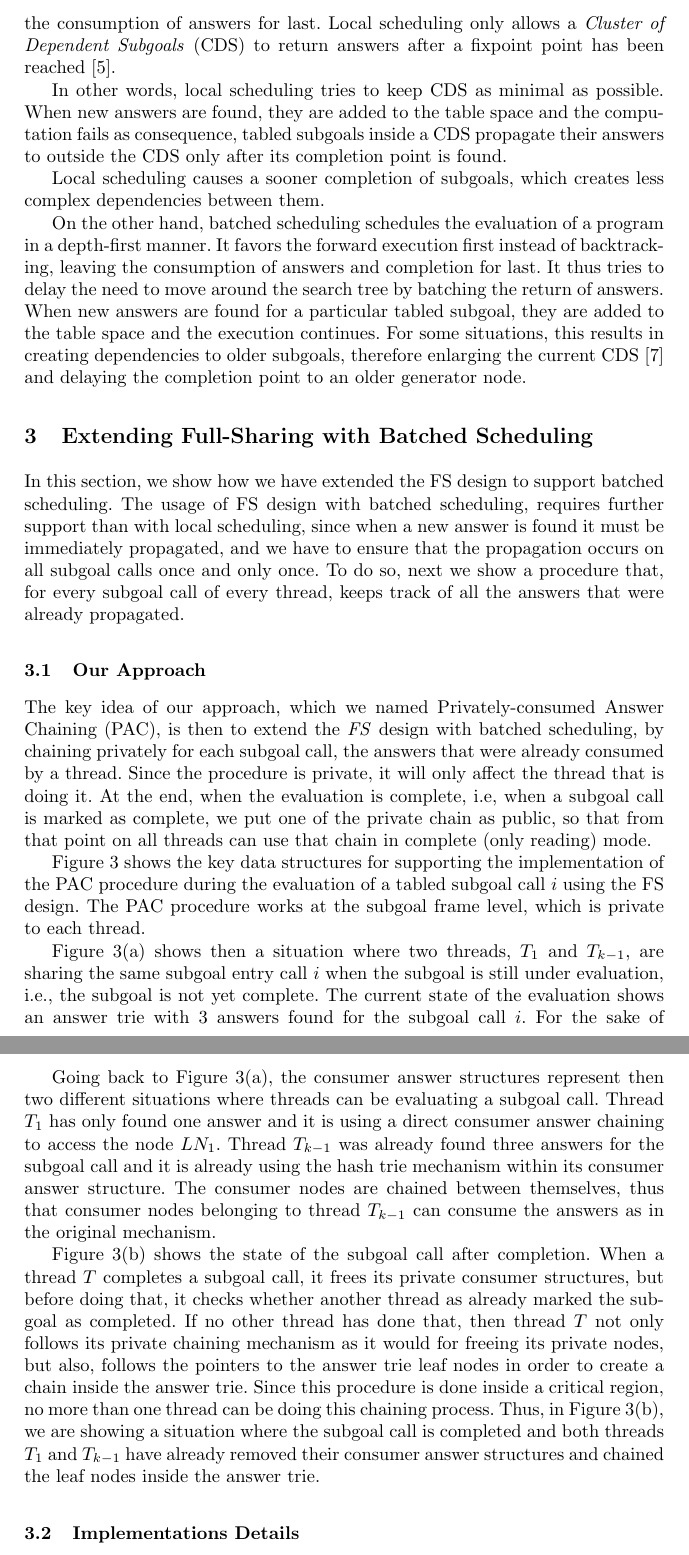
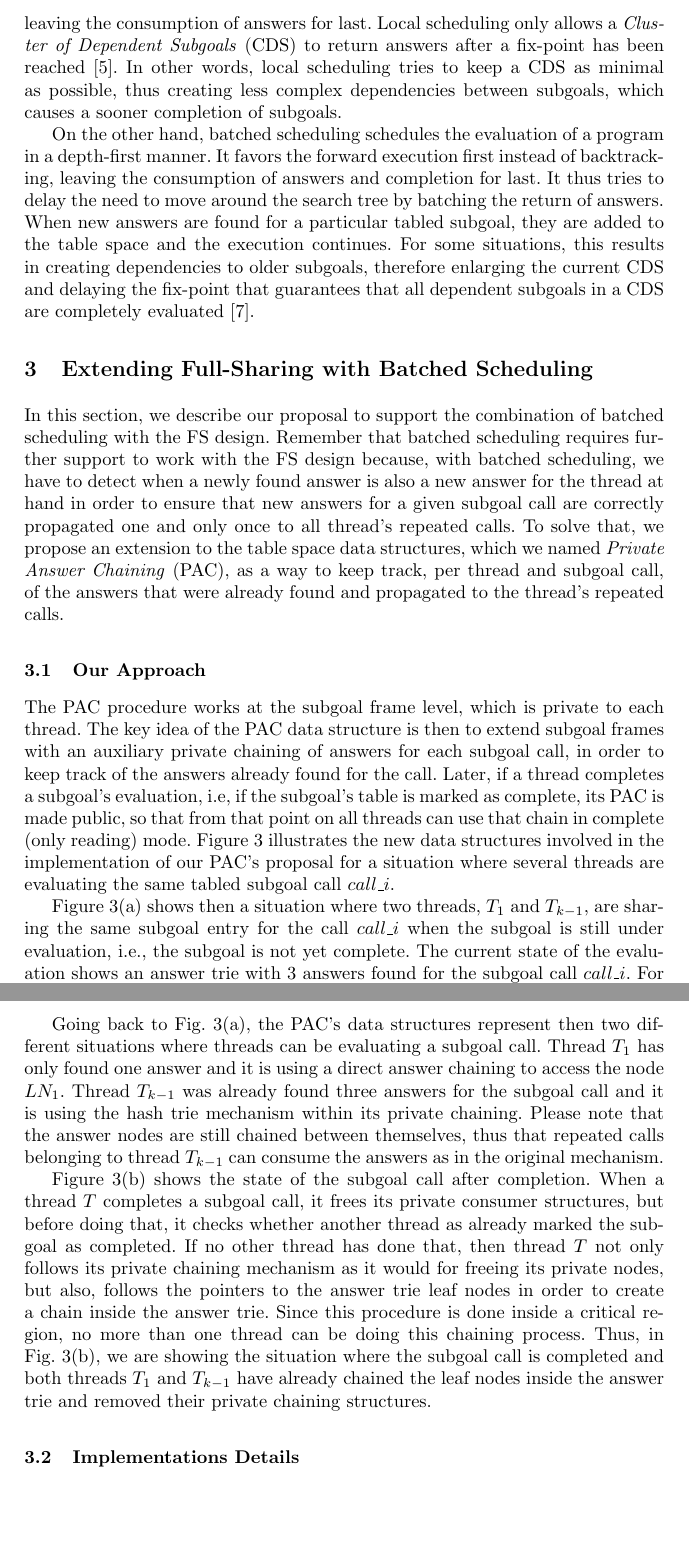
Before and after one commit to miar/paper_fs_batched, a LaTeX paper (paper.tex): two parts of pages 5 and 7 of 10, joined at a grey line, cut so that both start at the same text, the shorter picture padded with empty space. Compiled offline with pdfLaTeX.

Commit message:
final version

```diff
--- a/paper.tex
+++ b/paper.tex
@@ -234,17 +233,11 @@ Local scheduling schedules the evaluation of a program in a
 breath-first manner. It favors backtracking first with completion
 instead of forward execution, leaving the consumption of answers for
 last. Local scheduling only allows a \emph{Cluster of Dependent
-  Subgoals} (CDS) to return answers after a fixpoint point has been
-reached~\cite{Freire-96}.
-
-In other words, local scheduling tries
-to keep CDS as minimal as possible. When new answers are found, they
-are added to the table space and the computation fails as consequence,
-tabled subgoals inside a CDS propagate their answers to outside the
-CDS only after its completion point is found.
-
-Local scheduling causes a sooner completion of subgoals, which creates
-less complex dependencies between them.
+  Subgoals} (CDS) to return answers after a fix-point has been
+reached~\cite{Freire-96}. In other words, local scheduling tries to
+keep a CDS as minimal as possible, thus creating less complex
+dependencies between subgoals, which causes a sooner completion of
+subgoals.
 
 On the other hand, batched scheduling schedules the evaluation of a
 program in a depth-first manner. It favors the forward execution first
@@ -254,58 +247,55 @@ the search tree by batching the return of answers. When new answers
 are found for a particular tabled subgoal, they are added to the table
 space and the execution continues. For some situations, this results
 in creating dependencies to older subgoals, therefore enlarging the
-current CDS~\cite{Sagonas-98} and delaying the completion point to an
-older generator node.
+current CDS and delaying the fix-point that guarantees that all
+dependent subgoals in a CDS are completely
+evaluated~\cite{Sagonas-98}.
 
 %%%%%%%%%%%%%%%%%%%%%%%%%%%%%%%%%%%%%%%%%%%%%%%%%%%%%%%%%%%%%%%%%%%%%%
 
 \section{Extending Full-Sharing with Batched Scheduling}
 
-In this section, we show how we have extended the FS design to support
-batched scheduling. The usage of FS design with batched scheduling,
-requires further support than with local scheduling, since when a new
-answer is found it must be immediately propagated, and we have to
-ensure that the propagation occurs on all subgoal calls once and only
-once. To do so, next we show a procedure that, for every subgoal call
-of every thread, keeps track of all the answers that were already
-propagated.
+In this section, we describe our proposal to support the combination
+of batched scheduling with the FS design. Remember that batched
+scheduling requires further support to work with the FS design
+because, with batched scheduling, we have to detect when a newly found
+answer is also a new answer for the thread at hand in order to ensure
+that new answers for a given subgoal call are correctly propagated one
+and only once to all thread’s repeated calls. To solve that, we propose
+an extension to the table space data structures, which we named
+\emph{Private Answer Chaining} (PAC), as a way to keep track, per
+thread and subgoal call, of the answers that were already found and
+propagated to the thread's repeated calls.
 
 %%%%%%%%%%%%%%%%%%%%%%%%%%%%%%%%%%%%%%%%%%%%%%%%%%%%%%%%%%%%%%%%%%%%%%
 
 \subsection{Our Approach}
 
-The key idea of our approach, which we named Privately-consumed Answer
-Chaining (PAC), is then to extend the \emph{FS} design with batched
-scheduling, by chaining privately for each subgoal call, the answers
-that were already consumed by a thread. Since the procedure is
-private, it will only affect the thread that is doing it. At the end,
-when the evaluation is complete, i.e, when a subgoal call is marked as
-complete, we put one of the private chain as public, so that from that
-point on all threads can use that chain in complete (only reading)
-mode.
-
-Figure~\ref{fig_tabtries_pcc} shows the key data structures for
-supporting the implementation of the PAC procedure during the
-evaluation of a tabled subgoal call $i$ using the FS design. %% The FS
-%% design, uses a subgoal entry data structure to store common
-%% information for a subgoal call and a subgoal frame (\emph{SF}) data
-%% structure to store private information about the execution of each
-%% thread.
-The PAC procedure works at the subgoal frame level, which is
-private to each thread.
+The PAC procedure works at the subgoal frame level, which is private
+to each thread. The key idea of the PAC data structure is then to
+extend subgoal frames with an auxiliary private chaining of answers
+for each subgoal call, in order to keep track of the answers already
+found for the call. Later, if a thread completes a subgoal's
+evaluation, i.e, if the subgoal's table is marked as complete, its PAC
+is made public, so that from that point on all threads can use that
+chain in complete (only reading) mode. Figure~\ref{fig_tabtries_pcc}
+illustrates the new data structures involved in the implementation of
+our PAC's proposal for a situation where several threads are
+evaluating the same tabled subgoal call $call\_i$.
 
 \begin{figure}[!ht]
 %\vspace{-\intextsep}
 \centering
 \includegraphics[width=10.5cm]{figures/pcc.pdf}
-\caption{The PAC procedure using (a) private chaining and (b) public
+\caption{PAC's data structures for (a) private and (b) public
   chaining}
 \label{fig_tabtries_pcc}
 %\vspace{-1.0\intextsep}
 \end{figure}
 
 Figure~\ref{fig_tabtries_pcc}(a) shows then a situation where two
-threads, $T_1$ and $T_{k-1}$, are sharing the same subgoal entry call
-$i$ when the subgoal is still under evaluation, i.e., the subgoal is
-not yet complete. The current state of the evaluation shows an answer
-trie with $3$ answers found for the subgoal call $i$. For the sake of
+threads, $T_1$ and $T_{k-1}$, are sharing the same subgoal entry for
+the call $call\_i$ when the subgoal is still under evaluation, i.e.,
+the subgoal is not yet complete. The current state of the evaluation
+shows an answer trie with 3 answers found for the subgoal call
+$call\_i$. For the sake of simplicity, we are omitting the internal
@@ -339,12 +320,12 @@ to support concurrency, thus we have removed them from the mechanism.
-Going back to Figure~\ref{fig_tabtries_pcc}(a), the consumer answer
+Going back to Fig.~\ref{fig_tabtries_pcc}(a), the PAC's data
 structures represent then two different situations where threads can
 be evaluating a subgoal call. Thread $T_1$ has only found one answer
-and it is using a direct consumer answer chaining to access the node
+and it is using a direct answer chaining to access the node
 $LN_1$. Thread $T_{k-1}$ was already found three answers for the
-subgoal call and it is already using the hash trie mechanism within
-its consumer answer structure. The consumer nodes are chained between
-themselves, thus that consumer nodes belonging to thread $T_{k-1}$ can
-consume the answers as in the original mechanism.
+subgoal call and it is using the hash trie mechanism within its
+private chaining. Please note that the answer nodes are still chained
+between themselves, thus that repeated calls belonging to thread
+$T_{k-1}$ can consume the answers as in the original mechanism.
 
 Figure~\ref{fig_tabtries_pcc}(b) shows the state of the subgoal call
 after completion. When a thread $T$ completes a subgoal call, it frees
@@ -355,12 +336,13 @@ private chaining mechanism as it would for freeing its private nodes,
 but also, follows the pointers to the answer trie leaf nodes in order
 to create a chain inside the answer trie. Since this procedure is done
 inside a critical region, no more than one thread can be doing this
-chaining process. Thus, in Figure~\ref{fig_tabtries_pcc}(b), we are
-showing a situation where the subgoal call is completed and both
-threads $T_1$ and $T_{k-1}$ have already removed their consumer answer
-structures and chained the leaf nodes inside the answer trie.
+chaining process. Thus, in Fig.~\ref{fig_tabtries_pcc}(b), we are
+showing the situation where the subgoal call is completed and both
+threads $T_1$ and $T_{k-1}$ have already chained the leaf nodes inside
+the answer trie and removed their private chaining structures.
 
 %%%%%%%%%%%%%%%%%%%%%%%%%%%%%%%%%%%%%%%%%%%%%%%%%%%%%%%%%%%%%%%%%%%%%%
+
 \subsection{Implementations Details}
 
 At the tabling engine, the major difference between local and batched
```
Also changed, not shown: figures/pcc.pdf, paper.tex (184 more changed lines), 1 other file.
